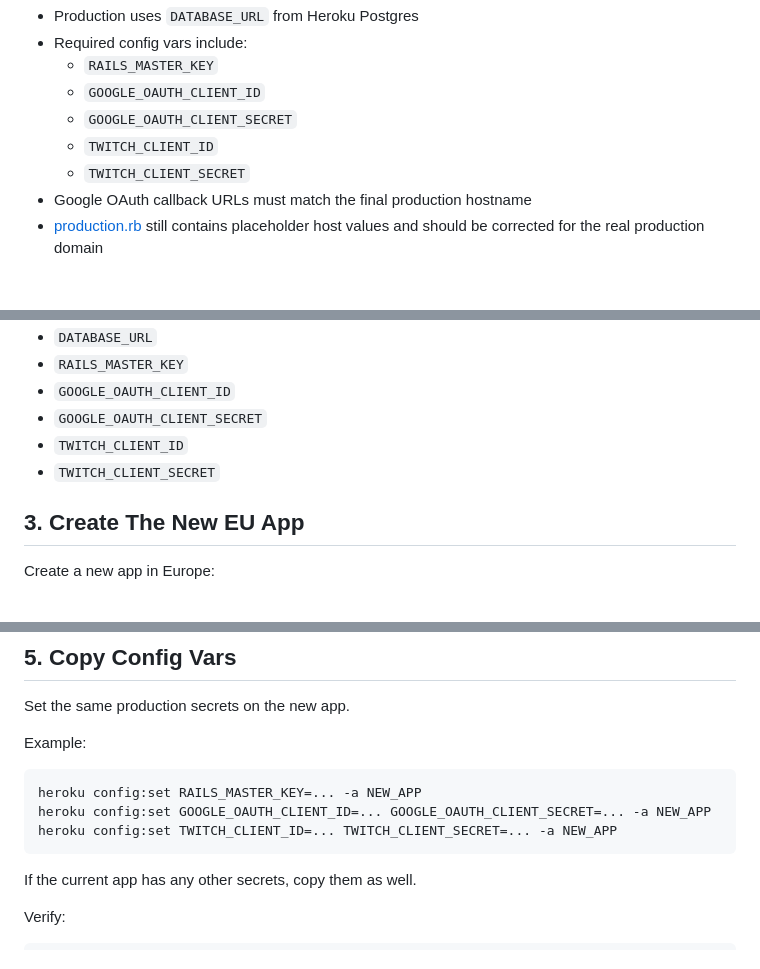
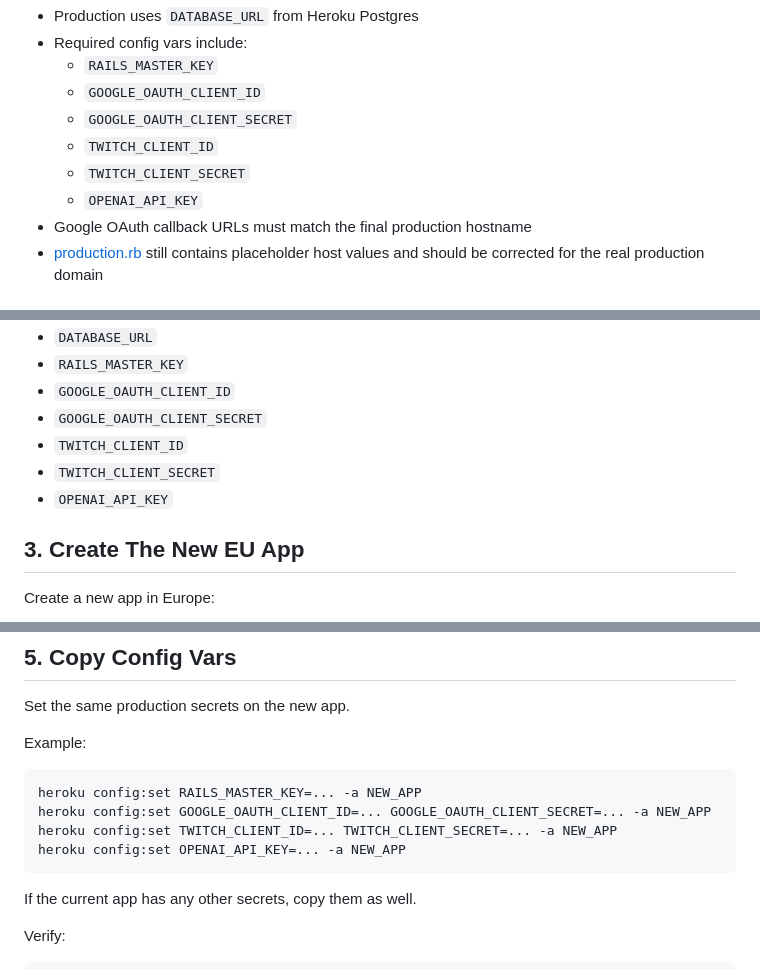
Before and after one commit to edhoblyn/GameBrief, a Markdown page: Docs/Heroku_EU_Migration_Checklist.md, 3 parts joined by grey strips. GitHub-like rendering.

Commit message:
docs: include OPENAI_API_KEY in Heroku EU migration checklist

````diff
--- a/Docs/Heroku_EU_Migration_Checklist.md
+++ b/Docs/Heroku_EU_Migration_Checklist.md
@@ -30,6 +30,7 @@ Before migration, review these app-specific items:
   - `GOOGLE_OAUTH_CLIENT_SECRET`
   - `TWITCH_CLIENT_ID`
   - `TWITCH_CLIENT_SECRET`
+  - `OPENAI_API_KEY`
 - Google OAuth callback URLs must match the final production hostname
 - [production.rb](/Users/edhoblyn/GameBrief/config/environments/production.rb) still contains placeholder host values and should be corrected for the real production domain
 
@@ -93,6 +94,7 @@ Confirm the current config includes:
 - `GOOGLE_OAUTH_CLIENT_SECRET`
 - `TWITCH_CLIENT_ID`
 - `TWITCH_CLIENT_SECRET`
+- `OPENAI_API_KEY`
 
 ## 3. Create The New EU App
 
@@ -135,6 +137,7 @@ Example:
 heroku config:set RAILS_MASTER_KEY=... -a NEW_APP
 heroku config:set GOOGLE_OAUTH_CLIENT_ID=... GOOGLE_OAUTH_CLIENT_SECRET=... -a NEW_APP
 heroku config:set TWITCH_CLIENT_ID=... TWITCH_CLIENT_SECRET=... -a NEW_APP
+heroku config:set OPENAI_API_KEY=... -a NEW_APP
 ```
 
 If the current app has any other secrets, copy them as well.
````
